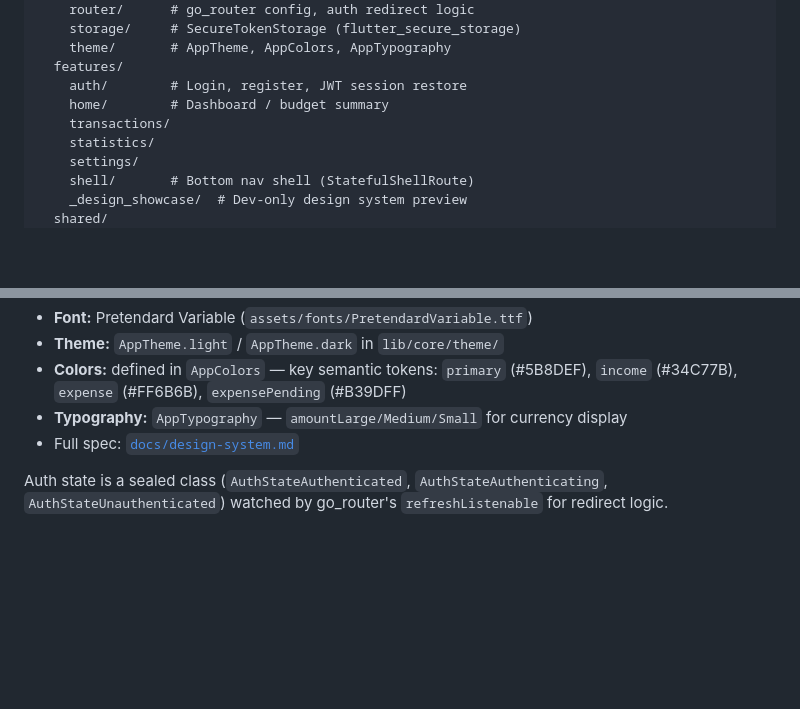
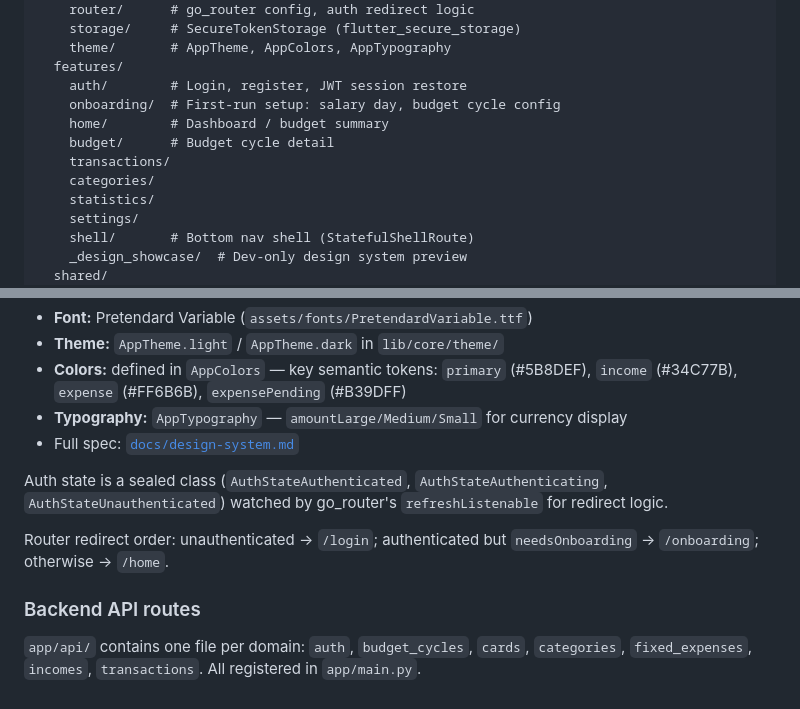
Before and after one commit to dduneon/moun, a Markdown page: CLAUDE.md, 2 parts joined by grey strips. Rendered like a GitHub page; blank space fills up the shorter version.

Commit message:
docs: CLAUDE.md — 누락된 feature 디렉토리 및 라우터 규칙 보완
Co-Authored-By: Claude Sonnet 4.6 <noreply@anthropic.com>

```diff
--- a/CLAUDE.md
+++ b/CLAUDE.md
@@ -105,8 +105,11 @@ lib/
     theme/       # AppTheme, AppColors, AppTypography
   features/
     auth/        # Login, register, JWT session restore
+    onboarding/  # First-run setup: salary day, budget cycle config
     home/        # Dashboard / budget summary
+    budget/      # Budget cycle detail
     transactions/
+    categories/
     statistics/
     settings/
     shell/       # Bottom nav shell (StatefulShellRoute)
@@ -126,3 +129,9 @@ Apple Liquid Glass–inspired glassmorphism (iOS 26 style). Bright, refined, not
 - Full spec: [`docs/design-system.md`](docs/design-system.md)
 
 Auth state is a sealed class (`AuthStateAuthenticated`, `AuthStateAuthenticating`, `AuthStateUnauthenticated`) watched by go_router's `refreshListenable` for redirect logic.
+
+Router redirect order: unauthenticated → `/login`; authenticated but `needsOnboarding` → `/onboarding`; otherwise → `/home`.
+
+### Backend API routes
+
+`app/api/` contains one file per domain: `auth`, `budget_cycles`, `cards`, `categories`, `fixed_expenses`, `incomes`, `transactions`. All registered in `app/main.py`.
```
